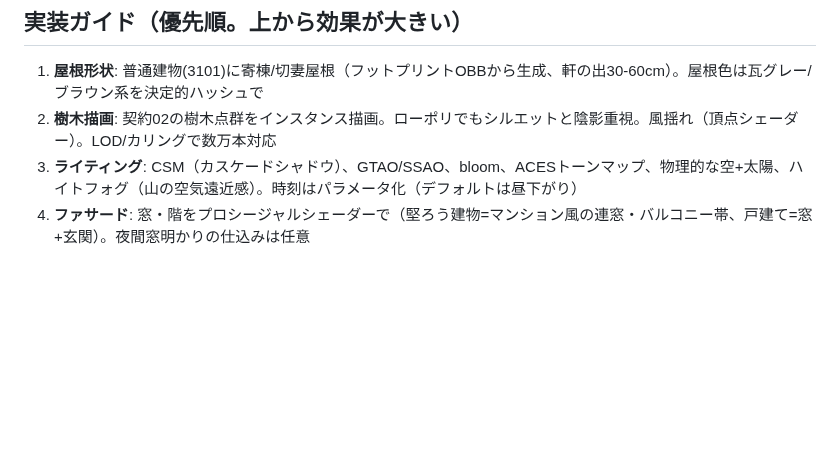
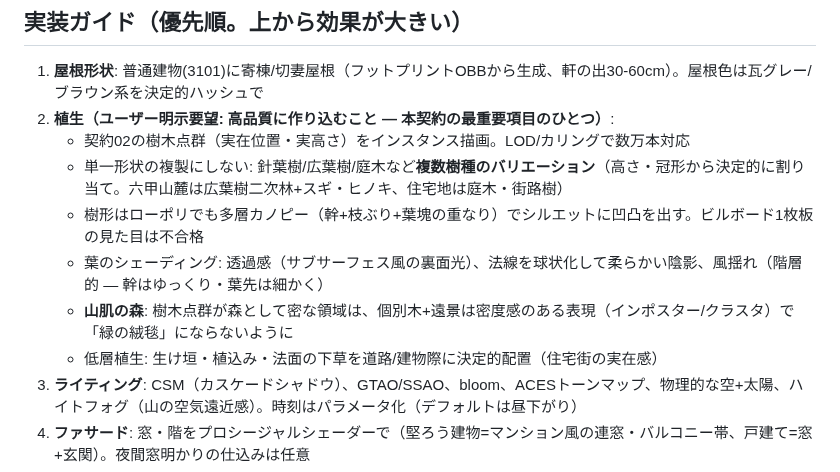
Before and after one commit to kaneta1992/kobe-sumiyoshi-3d, a Markdown page: .claude/contracts/03-near-view-quality.md, the part around the change. Drawn GitHub-style; blank space fills up the shorter version.

Commit message:
記録: 契約03 植生要件を強化（ユーザー要望: 高品質植生）

```diff
--- a/.claude/contracts/03-near-view-quality.md
+++ b/.claude/contracts/03-near-view-quality.md
@@ -17,7 +17,13 @@
 ## 実装ガイド（優先順。上から効果が大きい）
 
 1. **屋根形状**: 普通建物(3101)に寄棟/切妻屋根（フットプリントOBBから生成、軒の出30-60cm）。屋根色は瓦グレー/ブラウン系を決定的ハッシュで
-2. **樹木描画**: 契約02の樹木点群をインスタンス描画。ローポリでもシルエットと陰影重視。風揺れ（頂点シェーダー）。LOD/カリングで数万本対応
+2. **植生（ユーザー明示要望: 高品質に作り込むこと — 本契約の最重要項目のひとつ）**:
+   - 契約02の樹木点群（実在位置・実高さ）をインスタンス描画。LOD/カリングで数万本対応
+   - 単一形状の複製にしない: 針葉樹/広葉樹/庭木など**複数樹種のバリエーション**（高さ・冠形から決定的に割り当て。六甲山麓は広葉樹二次林+スギ・ヒノキ、住宅地は庭木・街路樹）
+   - 樹形はローポリでも多層カノピー（幹+枝ぶり+葉塊の重なり）でシルエットに凹凸を出す。ビルボード1枚板の見た目は不合格
+   - 葉のシェーディング: 透過感（サブサーフェス風の裏面光）、法線を球状化して柔らかい陰影、風揺れ（階層的 — 幹はゆっくり・葉先は細かく）
+   - **山肌の森**: 樹木点群が森として密な領域は、個別木+遠景は密度感のある表現（インポスター/クラスタ）で「緑の絨毯」にならないように
+   - 低層植生: 生け垣・植込み・法面の下草を道路/建物際に決定的配置（住宅街の実在感）
 3. **ライティング**: CSM（カスケードシャドウ）、GTAO/SSAO、bloom、ACESトーンマップ、物理的な空+太陽、ハイトフォグ（山の空気遠近感）。時刻はパラメータ化（デフォルトは昼下がり）
 4. **ファサード**: 窓・階をプロシージャルシェーダーで（堅ろう建物=マンション風の連窓・バルコニー帯、戸建て=窓+玄関）。夜間窓明かりの仕込みは任意
 5. **道路の質感**: アスファルトの色むら、白線（外側線・中央線は幅員に応じて）、歩道の縁石
```
